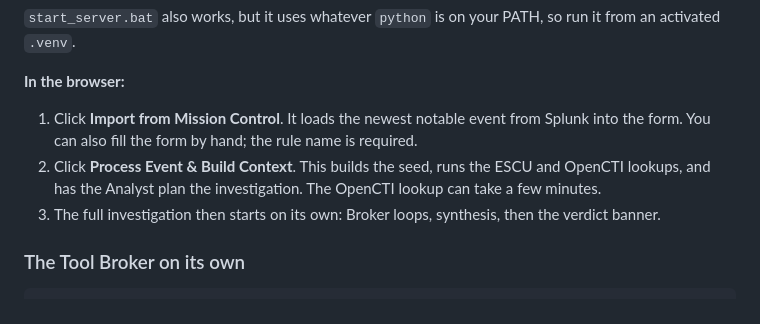
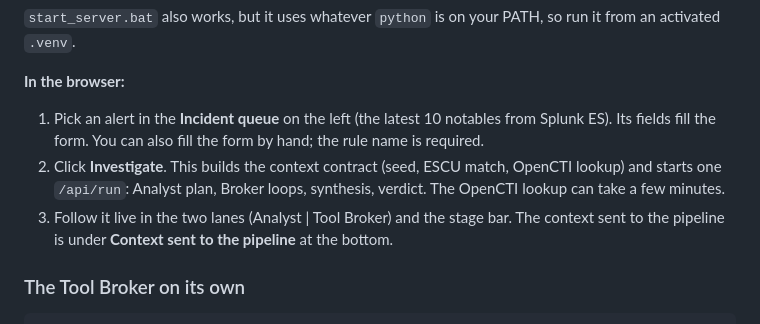
Before and after one commit to zerogravity-reno/smartops-soc-app, a Markdown page: README.md, the part around the change. Rendered like a GitHub page.

```diff
--- a/README.md
+++ b/README.md
@@ -166,9 +166,9 @@ uv run uvicorn webapp.main:app --port 8001
 `start_server.bat` also works, but it uses whatever `python` is on your PATH, so run it from an activated `.venv`.
 
 **In the browser:**
-1. Click **Import from Mission Control**. It loads the newest notable event from Splunk into the form. You can also fill the form by hand; the rule name is required.
-2. Click **Process Event & Build Context**. This builds the seed, runs the ESCU and OpenCTI lookups, and has the Analyst plan the investigation. The OpenCTI lookup can take a few minutes.
-3. The full investigation then starts on its own: Broker loops, synthesis, then the verdict banner.
+1. Pick an alert in the **Incident queue** on the left (the latest 10 notables from Splunk ES). Its fields fill the form. You can also fill the form by hand; the rule name is required.
+2. Click **Investigate**. This builds the context contract (seed, ESCU match, OpenCTI lookup) and starts one `/api/run`: Analyst plan, Broker loops, synthesis, verdict. The OpenCTI lookup can take a few minutes.
+3. Follow it live in the two lanes (Analyst | Tool Broker) and the stage bar. The context sent to the pipeline is under **Context sent to the pipeline** at the bottom.
 
 ### The Tool Broker on its own
 
```
Also changed, not shown: docs/analyst-handoff-2026-10-06.md (added, +69 -0 lines).
